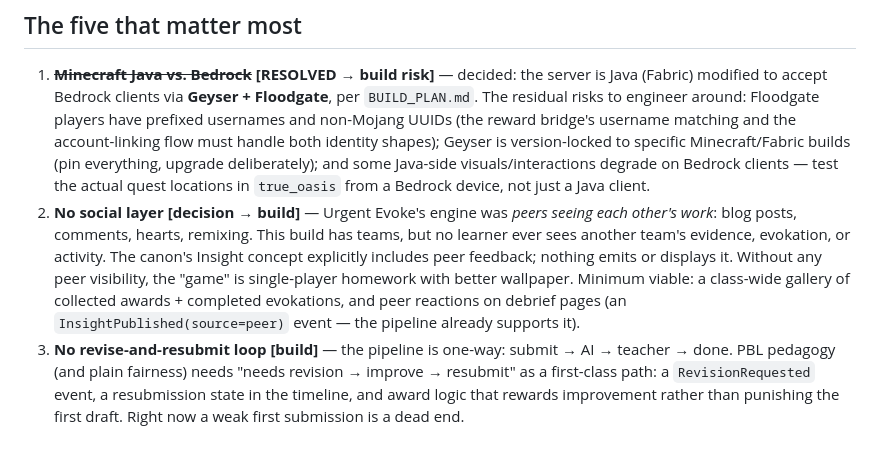
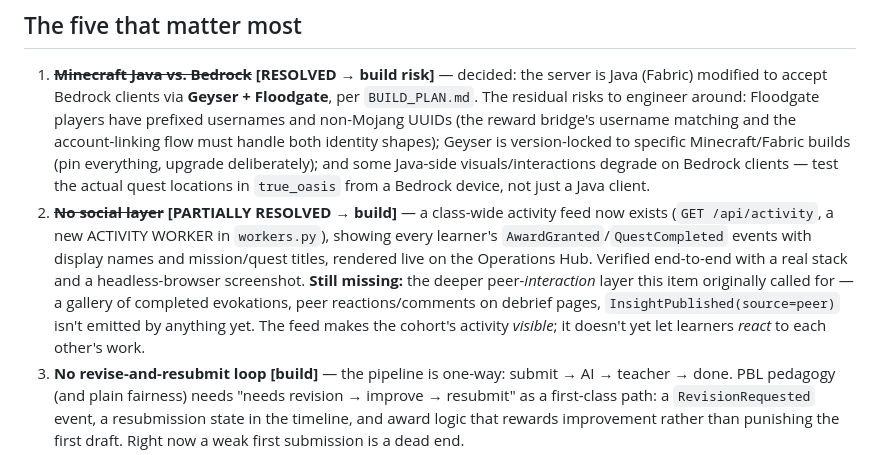
Before and after one commit to nathanverrill/evoke-prosperity, a Markdown page: GAPS.md, the part around the change. Drawn GitHub-style.

Commit message:
Update GAPS.md: social-layer gap partially resolved by the new activity feed

```diff
--- a/GAPS.md
+++ b/GAPS.md
@@ -7,7 +7,7 @@ An honest audit of the gamified transmedia experience as specified in [`BUILD_PL
 ## The five that matter most
 
 1. **~~Minecraft Java vs. Bedrock~~ [RESOLVED → build risk]** — decided: the server is Java (Fabric) modified to accept Bedrock clients via **Geyser + Floodgate**, per `BUILD_PLAN.md`. The residual risks to engineer around: Floodgate players have prefixed usernames and non-Mojang UUIDs (the reward bridge's username matching and the account-linking flow must handle both identity shapes); Geyser is version-locked to specific Minecraft/Fabric builds (pin everything, upgrade deliberately); and some Java-side visuals/interactions degrade on Bedrock clients — test the actual quest locations in `true_oasis` from a Bedrock device, not just a Java client.
-2. **No social layer [decision → build]** — Urgent Evoke's engine was *peers seeing each other's work*: blog posts, comments, hearts, remixing. This build has teams, but no learner ever sees another team's evidence, evokation, or activity. The canon's Insight concept explicitly includes peer feedback; nothing emits or displays it. Without any peer visibility, the "game" is single-player homework with better wallpaper. Minimum viable: a class-wide gallery of collected awards + completed evokations, and peer reactions on debrief pages (an `InsightPublished(source=peer)` event — the pipeline already supports it).
+2. **~~No social layer~~ [PARTIALLY RESOLVED → build]** — a class-wide activity feed now exists (`GET /api/activity`, a new ACTIVITY WORKER in `workers.py`), showing every learner's `AwardGranted`/`QuestCompleted` events with display names and mission/quest titles, rendered live on the Operations Hub. Verified end-to-end with a real stack and a headless-browser screenshot. **Still missing:** the deeper peer-*interaction* layer this item originally called for — a gallery of completed evokations, peer reactions/comments on debrief pages, `InsightPublished(source=peer)` isn't emitted by anything yet. The feed makes the cohort's activity *visible*; it doesn't yet let learners *react* to each other's work.
 3. **No revise-and-resubmit loop [build]** — the pipeline is one-way: submit → AI → teacher → done. PBL pedagogy (and plain fairness) needs "needs revision → improve → resubmit" as a first-class path: a `RevisionRequested` event, a resubmission state in the timeline, and award logic that rewards improvement rather than punishing the first draft. Right now a weak first submission is a dead end.
 4. **Graphic-novel content pipeline is undefined [decision + build]** — `UI_SPEC.md` says panels load from `static/content/`, but nothing defines how many chapters exist, who produces the art, what format/resolution, or the chapter↔mission unlock map. The transmedia promise dies without this. Needed: a `chapters.json` manifest schema (panels, captions, unlock conditions), placeholder chapters for all 6 weeks, and an authoring convention the narrative team can fill without engineering help.
 5. **Collective world-state is missing [decision → build]** — the story is about *Keel recovering*. Nothing in the product makes the class's combined effort visible: no town-repair meter, no shared map that improves as missions complete, no "the water is flowing again" moment when the cohort hits a milestone. This is the single strongest transmedia glue available — the same `MissionCompleted` events could drive a class-wide progress visual on the Hub *and* physical changes in the Minecraft world (RCON `setblock`/`fill` region swaps). It's also the piece that makes Minecraft and the web app feel like one world instead of two products.
```
